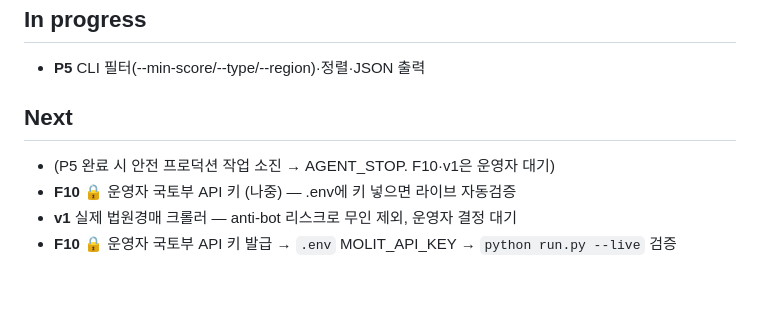
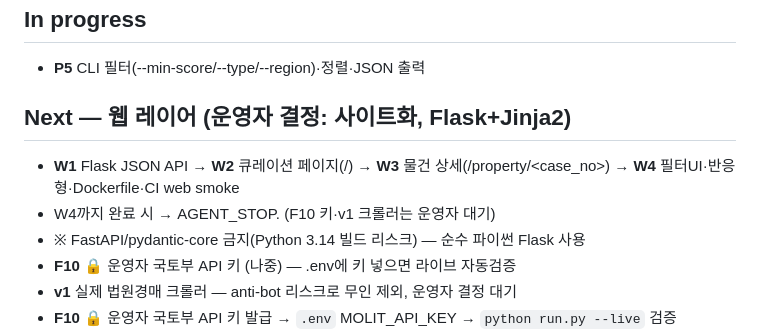
Before and after one commit to hyunwoojang1/realestate_auctions, a Markdown page: PROGRESS.md, the part around the change. GitHub-like rendering; blank space fills up the shorter version.

```diff
--- a/PROGRESS.md
+++ b/PROGRESS.md
@@ -30,8 +30,10 @@
 ## In progress
 - **P5** CLI 필터(--min-score/--type/--region)·정렬·JSON 출력
 
-## Next
-- (P5 완료 시 안전 프로덕션 작업 소진 → AGENT_STOP. F10·v1은 운영자 대기)
+## Next — 웹 레이어 (운영자 결정: 사이트화, Flask+Jinja2)
+- **W1** Flask JSON API → **W2** 큐레이션 페이지(/) → **W3** 물건 상세(/property/<case_no>) → **W4** 필터UI·반응형·Dockerfile·CI web smoke
+- W4까지 완료 시 → AGENT_STOP. (F10 키·v1 크롤러는 운영자 대기)
+- ※ FastAPI/pydantic-core 금지(Python 3.14 빌드 리스크) — 순수 파이썬 Flask 사용
 - **F10** 🔒 운영자 국토부 API 키 (나중) — .env에 키 넣으면 라이브 자동검증
 - **v1** 실제 법원경매 크롤러 — anti-bot 리스크로 무인 제외, 운영자 결정 대기
 - **F10** 🔒 운영자 국토부 API 키 발급 → `.env` MOLIT_API_KEY → `python run.py --live` 검증
```
Also changed, not shown: GOAL.md (+8 -0 lines).
